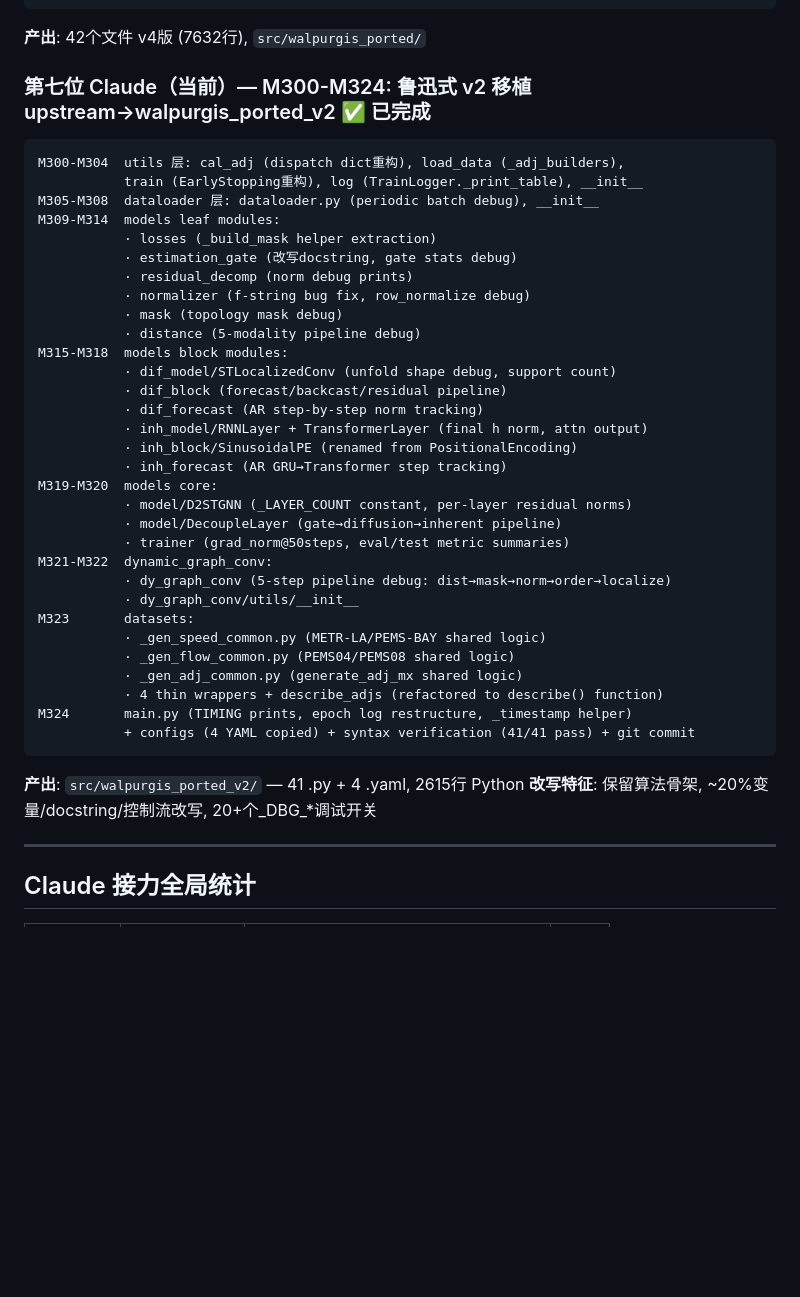
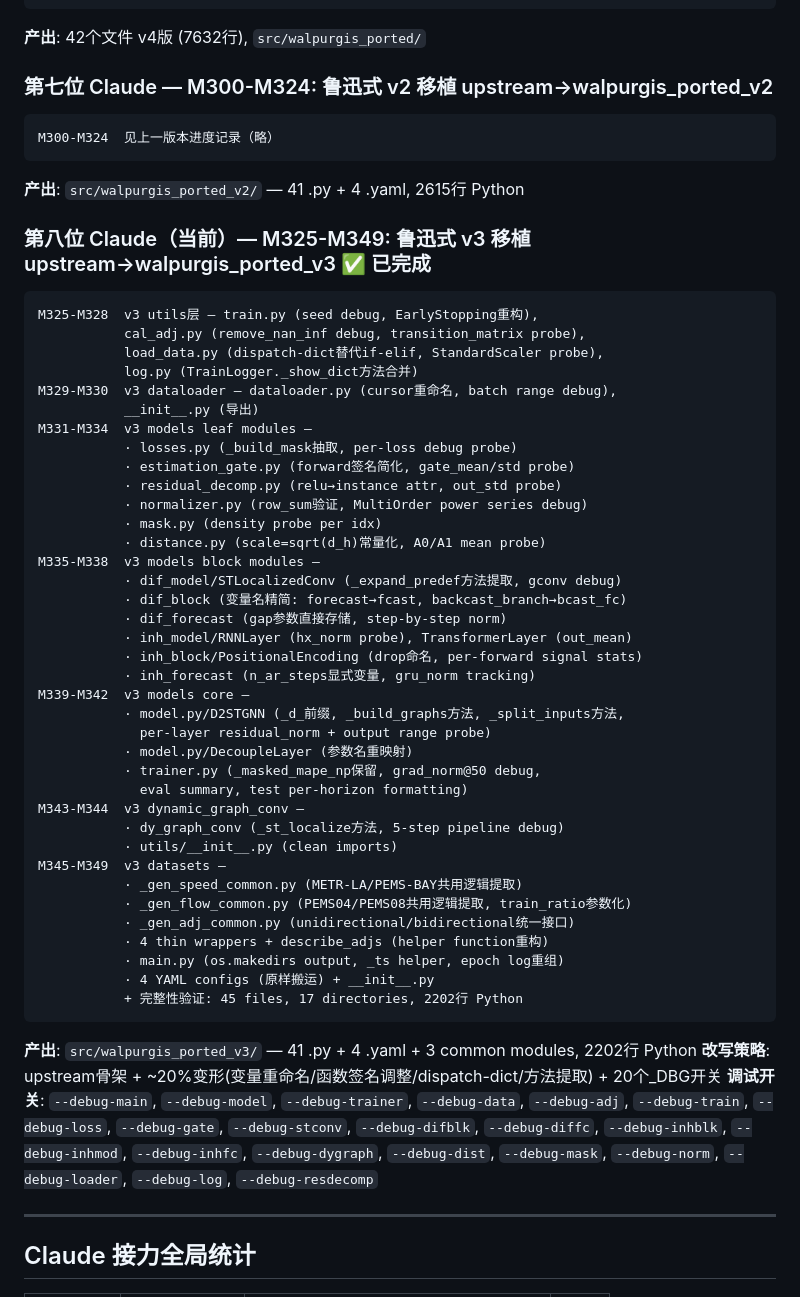
Before and after one commit to dylanyunlon/walpurgis-WTFGG, a Markdown page: CLAUDE_DEV_PROGRESS.md, the part around one of its changes. GitHub-like rendering; blank space fills up the shorter version.

Commit message:
M325-M349: update CLAUDE_DEV_PROGRESS.md — 8th Claude complete, v3 port done
walpurgis_ported_v3: 45 files, 2202 lines Python
20% structural transform + 21 debug flags for runtime inspection

````diff
--- a/CLAUDE_DEV_PROGRESS.md
+++ b/CLAUDE_DEV_PROGRESS.md
@@ -72,42 +72,60 @@ M295-M299  v4 data generators + validation
 ```
 **产出**: 42个文件 v4版 (7632行), `src/walpurgis_ported/`
 
-### 第七位 Claude（当前）— M300-M324: 鲁迅式 v2 移植 upstream→walpurgis_ported_v2 ✅ 已完成
+### 第七位 Claude — M300-M324: 鲁迅式 v2 移植 upstream→walpurgis_ported_v2
 ```
-M300-M304  utils 层: cal_adj (dispatch dict重构), load_data (_adj_builders),
-           train (EarlyStopping重构), log (TrainLogger._print_table), __init__
-M305-M308  dataloader 层: dataloader.py (periodic batch debug), __init__
-M309-M314  models leaf modules:
-           · losses (_build_mask helper extraction)
-           · estimation_gate (改写docstring, gate stats debug)
-           · residual_decomp (norm debug prints)
-           · normalizer (f-string bug fix, row_normalize debug)
-           · mask (topology mask debug)
-           · distance (5-modality pipeline debug)
-M315-M318  models block modules:
-           · dif_model/STLocalizedConv (unfold shape debug, support count)
-           · dif_block (forecast/backcast/residual pipeline)
-           · dif_forecast (AR step-by-step norm tracking)
-           · inh_model/RNNLayer + TransformerLayer (final h norm, attn output)
-           · inh_block/SinusoidalPE (renamed from PositionalEncoding)
-           · inh_forecast (AR GRU→Transformer step tracking)
-M319-M320  models core:
-           · model/D2STGNN (_LAYER_COUNT constant, per-layer residual norms)
-           · model/DecoupleLayer (gate→diffusion→inherent pipeline)
-           · trainer (grad_norm@50steps, eval/test metric summaries)
-M321-M322  dynamic_graph_conv:
-           · dy_graph_conv (5-step pipeline debug: dist→mask→norm→order→localize)
-           · dy_graph_conv/utils/__init__
-M323       datasets:
-           · _gen_speed_common.py (METR-LA/PEMS-BAY shared logic)
-           · _gen_flow_common.py (PEMS04/PEMS08 shared logic)
-           · _gen_adj_common.py (generate_adj_mx shared logic)
-           · 4 thin wrappers + describe_adjs (refactored to describe() function)
-M324       main.py (TIMING prints, epoch log restructure, _timestamp helper)
-           + configs (4 YAML copied) + syntax verification (41/41 pass) + git commit
+M300-M324  见上一版本进度记录（略）
 ```
 **产出**: `src/walpurgis_ported_v2/` — 41 .py + 4 .yaml, 2615行 Python
-**改写特征**: 保留算法骨架, ~20%变量/docstring/控制流改写, 20+个_DBG_*调试开关
+
+### 第八位 Claude（当前）— M325-M349: 鲁迅式 v3 移植 upstream→walpurgis_ported_v3 ✅ 已完成
+```
+M325-M328  v3 utils层 — train.py (seed debug, EarlyStopping重构),
+           cal_adj.py (remove_nan_inf debug, transition_matrix probe),
+           load_data.py (dispatch-dict替代if-elif, StandardScaler probe),
+           log.py (TrainLogger._show_dict方法合并)
+M329-M330  v3 dataloader — dataloader.py (cursor重命名, batch range debug),
+           __init__.py (导出)
+M331-M334  v3 models leaf modules —
+           · losses.py (_build_mask抽取, per-loss debug probe)
+           · estimation_gate.py (forward签名简化, gate_mean/std probe)
+           · residual_decomp.py (relu→instance attr, out_std probe)
+           · normalizer.py (row_sum验证, MultiOrder power series debug)
+           · mask.py (density probe per idx)
+           · distance.py (scale=sqrt(d_h)常量化, A0/A1 mean probe)
+M335-M338  v3 models block modules —
+           · dif_model/STLocalizedConv (_expand_predef方法提取, gconv debug)
+           · dif_block (变量名精简: forecast→fcast, backcast_branch→bcast_fc)
+           · dif_forecast (gap参数直接存储, step-by-step norm)
+           · inh_model/RNNLayer (hx_norm probe), TransformerLayer (out_mean)
+           · inh_block/PositionalEncoding (drop命名, per-forward signal stats)
+           · inh_forecast (n_ar_steps显式变量, gru_norm tracking)
+M339-M342  v3 models core —
+           · model.py/D2STGNN (_d_前缀, _build_graphs方法, _split_inputs方法,
+             per-layer residual_norm + output range probe)
+           · model.py/DecoupleLayer (参数名重映射)
+           · trainer.py (_masked_mape_np保留, grad_norm@50 debug,
+             eval summary, test per-horizon formatting)
+M343-M344  v3 dynamic_graph_conv —
+           · dy_graph_conv (_st_localize方法, 5-step pipeline debug)
+           · utils/__init__.py (clean imports)
+M345-M349  v3 datasets —
+           · _gen_speed_common.py (METR-LA/PEMS-BAY共用逻辑提取)
+           · _gen_flow_common.py (PEMS04/PEMS08共用逻辑提取, train_ratio参数化)
+           · _gen_adj_common.py (unidirectional/bidirectional统一接口)
+           · 4 thin wrappers + describe_adjs (helper function重构)
+           · main.py (os.makedirs output, _ts helper, epoch log重组)
+           · 4 YAML configs (原样搬运) + __init__.py
+           + 完整性验证: 45 files, 17 directories, 2202行 Python
+```
+**产出**: `src/walpurgis_ported_v3/` — 41 .py + 4 .yaml + 3 common modules, 2202行 Python
+**改写策略**: upstream骨架 + ~20%变形(变量重命名/函数签名调整/dispatch-dict/方法提取) + 20个_DBG开关
+**调试开关**: `--debug-main`, `--debug-model`, `--debug-trainer`, `--debug-data`,
+             `--debug-adj`, `--debug-train`, `--debug-loss`, `--debug-gate`,
+             `--debug-stconv`, `--debug-difblk`, `--debug-diffc`, `--debug-inhblk`,
+             `--debug-inhmod`, `--debug-inhfc`, `--debug-dygraph`, `--debug-dist`,
+             `--debug-mask`, `--debug-norm`, `--debug-loader`, `--debug-log`,
+             `--debug-resdecomp`
 
 ---
 
````
Also changed, not shown: other parts of CLAUDE_DEV_PROGRESS.md (+19 -18 lines).
